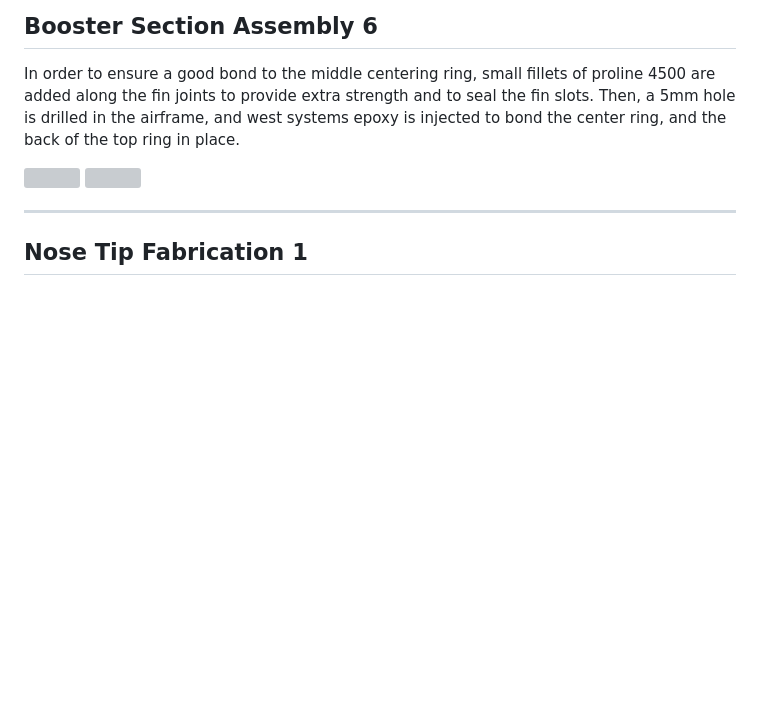
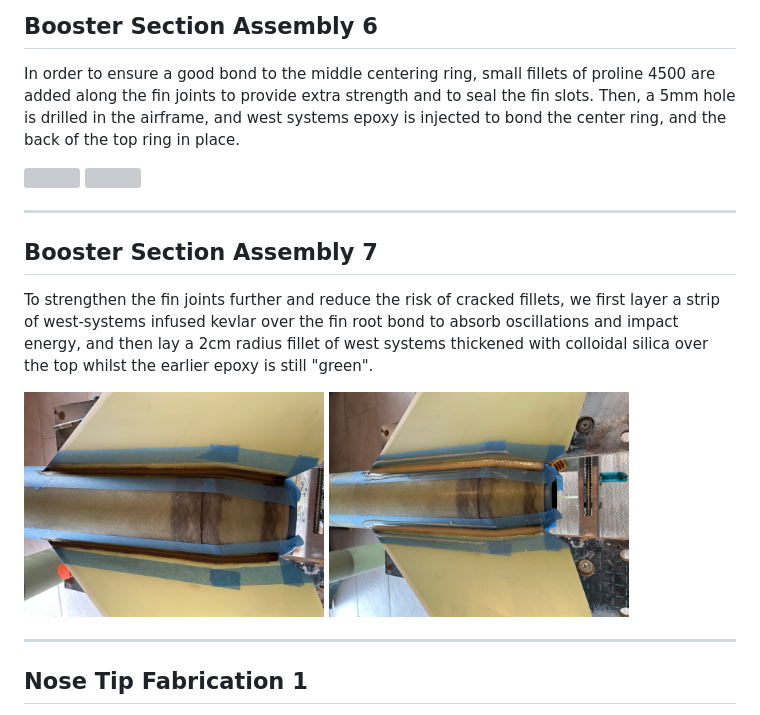
Before and after one commit to ChrisPedder/L3-project, a Markdown page: slides/slides.md, the part around the change. GitHub-like rendering; pictures changed too: slides/images/fin_fillet_kevlar.jpg (added), slides/images/fin_fillet_west.jpg (added); blank space fills up the shorter version; grey boxes are pictures that could not be loaded.

Commit message:
docs: add kevlar fin fillet reinforcement section and images
Add build log section for kevlar strip and West Systems fillet
reinforcement of fin joints. Downscale new images from PNG to JPEG
and fix typo in slides.

Co-Authored-By: Claude Opus 4.6 <noreply@anthropic.com>

```diff
--- a/slides/slides.md
+++ b/slides/slides.md
@@ -316,6 +316,17 @@ In order to ensure a good bond to the middle centering ring, small fillets of pr
 
 ---
 
+## Booster Section Assembly 7
+
+To strengthen the fin joints further and reduce the risk of cracked fillets, we first layer a strip of west-systems infused kevlar over the fin root bond to absorb oscillations and impact energy, and then lay a 2cm radius fillet of west systems thickened with colloidal silica over the top whilst the earlier epoxy is still "green".
+
+<div style="display: flex; gap: 20px; justify-content: center;">
+  <img src="images/fin_fillet_kevlar.jpg" width="300">
+  <img src="images/fin_fillet_west.jpg" width="300">
+</div>
+
+---
+
 ## Nose Tip Fabrication 1
 
 In order to replace the stock aluminium nose tip that came with the kit, we need to fabricate something with similar dimension which can fit the end of the nose cone, and is able to survive the impact shocks of the nose landing at 5m/s into the dirt. We chose a forged carbon fibre construction, using a 3d printed mould which has been treated with mould release to lay up the fibres.
```
Also changed, not shown: document/L3_Design_Document.md (+5 -0 lines).
